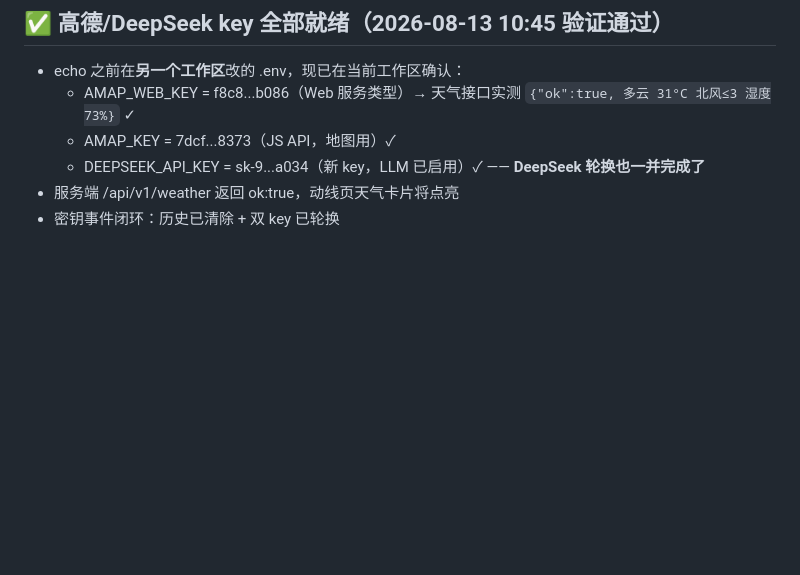
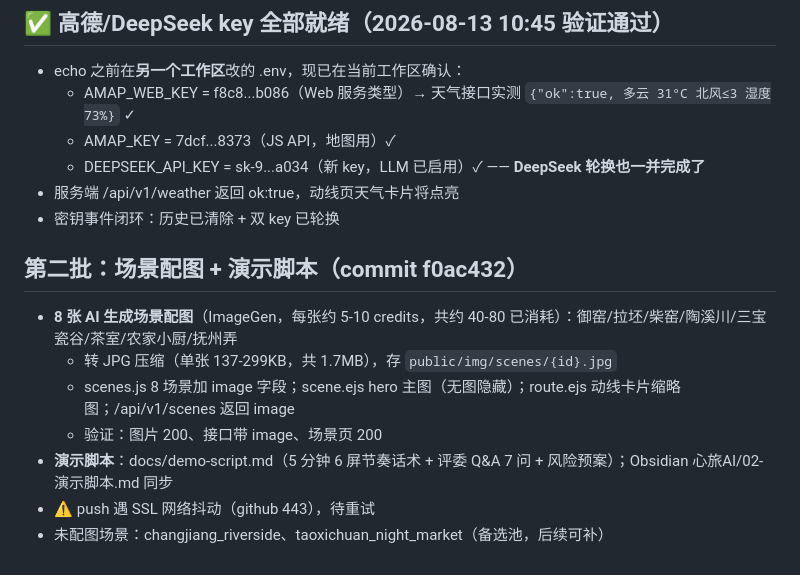
Before and after one commit to EchoZheng2333/mindtrip-ai, a Markdown page: .workbuddy/memory/2026-08-13.md, the part around the change. Rendered like a GitHub page; blank space fills up the shorter version.

Commit message:
chore: 记录第二批改动日志

```diff
--- a/.workbuddy/memory/2026-08-13.md
+++ b/.workbuddy/memory/2026-08-13.md
@@ -41,3 +41,12 @@
   - DEEPSEEK_API_KEY = sk-9...a034（新 key，LLM 已启用）✓ —— **DeepSeek 轮换也一并完成了**
 - 服务端 /api/v1/weather 返回 ok:true，动线页天气卡片将点亮
 - 密钥事件闭环：历史已清除 + 双 key 已轮换
+
+## 第二批：场景配图 + 演示脚本（commit f0ac432）
+- **8 张 AI 生成场景配图**（ImageGen，每张约 5-10 credits，共约 40-80 已消耗）：御窑/拉坯/柴窑/陶溪川/三宝瓷谷/茶室/农家小厨/抚州弄
+  - 转 JPG 压缩（单张 137-299KB，共 1.7MB），存 `public/img/scenes/{id}.jpg`
+  - scenes.js 8 场景加 image 字段；scene.ejs hero 主图（无图隐藏）；route.ejs 动线卡片缩略图；/api/v1/scenes 返回 image
+  - 验证：图片 200、接口带 image、场景页 200
+- **演示脚本**：docs/demo-script.md（5 分钟 6 屏节奏话术 + 评委 Q&A 7 问 + 风险预案）；Obsidian 心旅AI/02-演示脚本.md 同步
+- ⚠️ push 遇 SSL 网络抖动（github 443），待重试
+- 未配图场景：changjiang_riverside、taoxichuan_night_market（备选池，后续可补）
```
